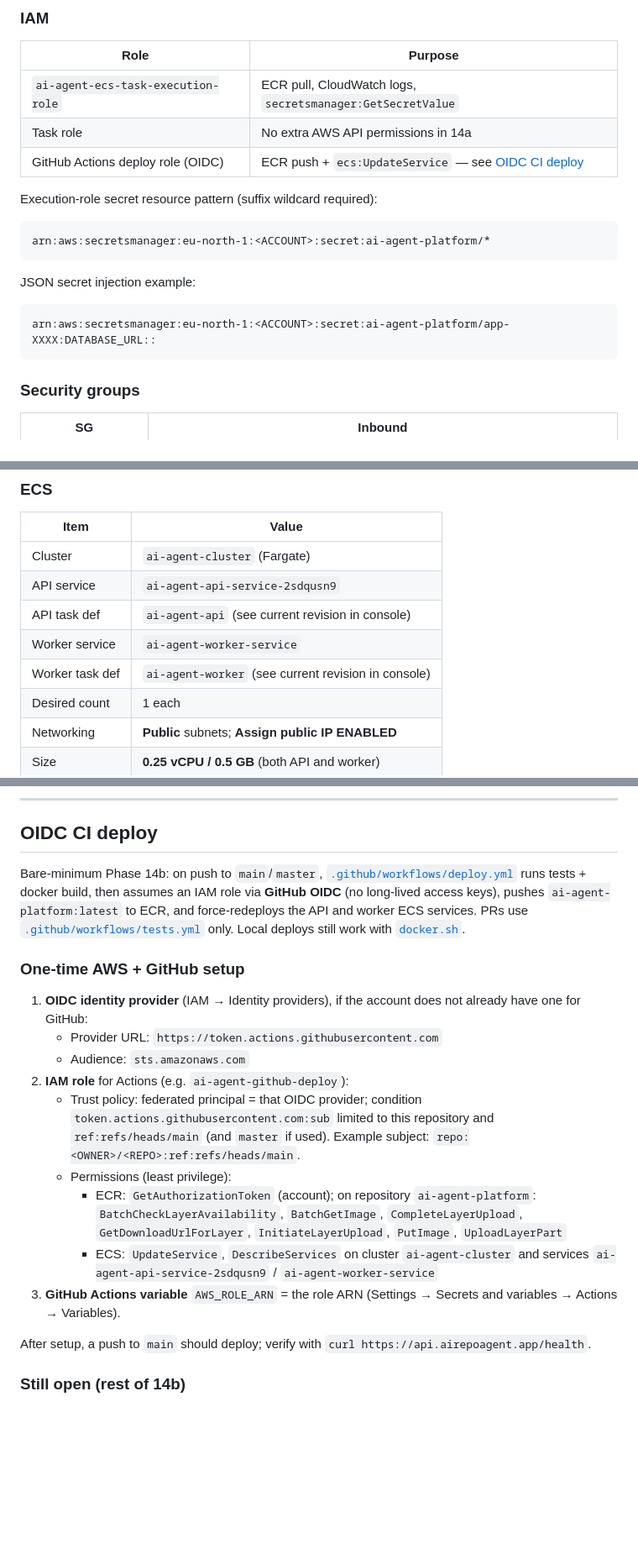
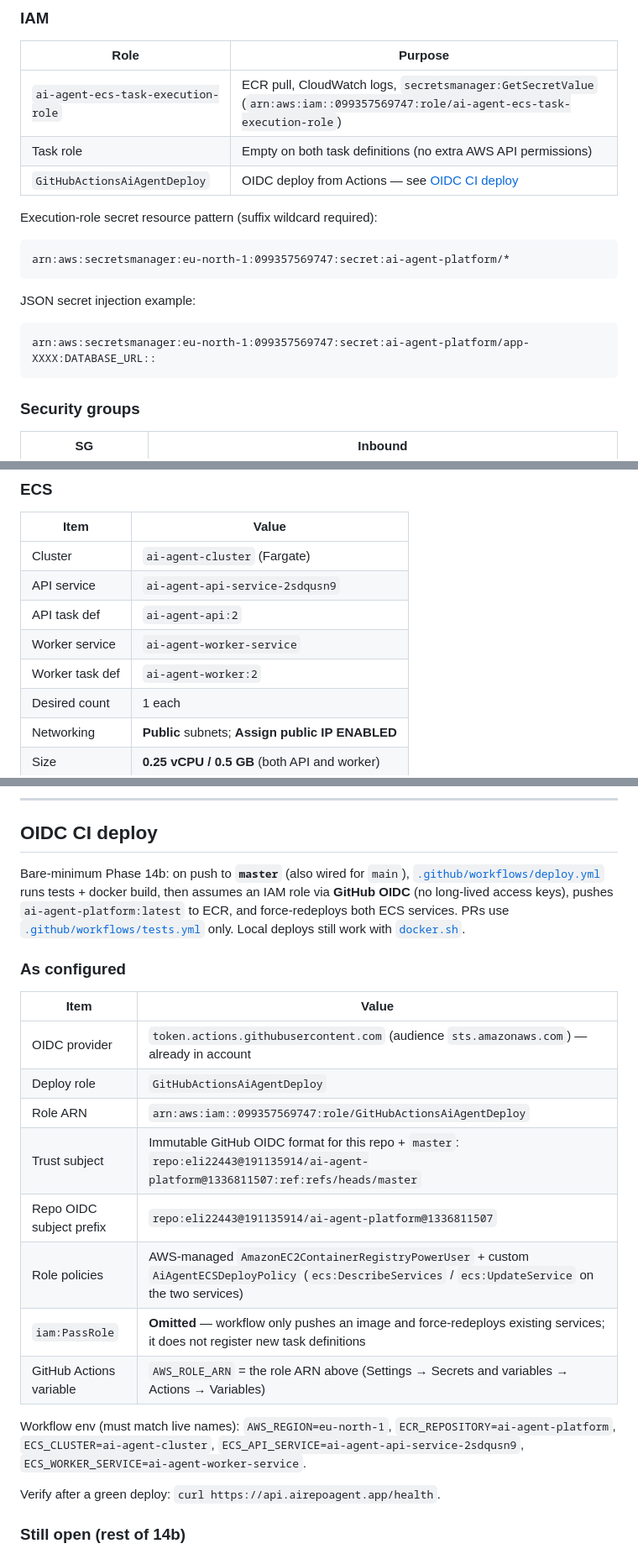
Before and after one commit to eli22443/ai-agent-platform, a Markdown page: infrastructure/aws/README.md, 3 parts joined by grey strips. Shown at 84% size. GitHub-like rendering; blank space fills up the shorter version.

Commit message:
feat: add OIDC deployment pipeline + docs

````diff
--- a/infrastructure/aws/README.md
+++ b/infrastructure/aws/README.md
@@ -194,20 +196,20 @@ redis://ai-agent-redis.fberqq.ng.0001.eun1.cache.amazonaws.com:6379/0
 
 | Role | Purpose |
 | --- | --- |
-| `ai-agent-ecs-task-execution-role` | ECR pull, CloudWatch logs, `secretsmanager:GetSecretValue` |
-| Task role | No extra AWS API permissions in 14a |
-| GitHub Actions deploy role (OIDC) | ECR push + `ecs:UpdateService` — see [OIDC CI deploy](#oidc-ci-deploy) |
+| `ai-agent-ecs-task-execution-role` | ECR pull, CloudWatch logs, `secretsmanager:GetSecretValue` (`arn:aws:iam::099357569747:role/ai-agent-ecs-task-execution-role`) |
+| Task role | Empty on both task definitions (no extra AWS API permissions) |
+| `GitHubActionsAiAgentDeploy` | OIDC deploy from Actions — see [OIDC CI deploy](#oidc-ci-deploy) |
 
 Execution-role secret resource pattern (suffix wildcard required):
 
 ```text
-arn:aws:secretsmanager:eu-north-1:<ACCOUNT>:secret:ai-agent-platform/*
+arn:aws:secretsmanager:eu-north-1:099357569747:secret:ai-agent-platform/*
 ```
 
 JSON secret injection example:
 
 ```text
-arn:aws:secretsmanager:eu-north-1:<ACCOUNT>:secret:ai-agent-platform/app-XXXX:DATABASE_URL::
+arn:aws:secretsmanager:eu-north-1:099357569747:secret:ai-agent-platform/app-XXXX:DATABASE_URL::
 ```
 
 ### Security groups
@@ -256,9 +258,9 @@ Frequent `/health` lines are expected (ALB target-group checks).
 | --- | --- |
 | Cluster | `ai-agent-cluster` (Fargate) |
 | API service | `ai-agent-api-service-2sdqusn9` |
-| API task def | `ai-agent-api` (see current revision in console) |
+| API task def | `ai-agent-api:2` |
 | Worker service | `ai-agent-worker-service` |
-| Worker task def | `ai-agent-worker` (see current revision in console) |
+| Worker task def | `ai-agent-worker:2` |
 | Desired count | 1 each |
 | Networking | **Public** subnets; **Assign public IP ENABLED** |
 | Size | **0.25 vCPU / 0.5 GB** (both API and worker) |
@@ -490,21 +492,24 @@ NAT Gateway and its EIPs are already gone — skip recreating them during teardo
 
 ## OIDC CI deploy
 
-Bare-minimum Phase 14b: on push to `main`/`master`, [`.github/workflows/deploy.yml`](../../.github/workflows/deploy.yml) runs tests + docker build, then assumes an IAM role via **GitHub OIDC** (no long-lived access keys), pushes `ai-agent-platform:latest` to ECR, and force-redeploys the API and worker ECS services. PRs use [`.github/workflows/tests.yml`](../../.github/workflows/tests.yml) only. Local deploys still work with [`docker.sh`](docker.sh).
+Bare-minimum Phase 14b: on push to **`master`** (also wired for `main`), [`.github/workflows/deploy.yml`](../../.github/workflows/deploy.yml) runs tests + docker build, then assumes an IAM role via **GitHub OIDC** (no long-lived access keys), pushes `ai-agent-platform:latest` to ECR, and force-redeploys both ECS services. PRs use [`.github/workflows/tests.yml`](../../.github/workflows/tests.yml) only. Local deploys still work with [`docker.sh`](docker.sh).
 
-### One-time AWS + GitHub setup
+### As configured
 
-1. **OIDC identity provider** (IAM → Identity providers), if the account does not already have one for GitHub:
-   - Provider URL: `https://token.actions.githubusercontent.com`
-   - Audience: `sts.amazonaws.com`
-2. **IAM role** for Actions (e.g. `ai-agent-github-deploy`):
-   - Trust policy: federated principal = that OIDC provider; condition `token.actions.githubusercontent.com:sub` limited to this repository and `ref:refs/heads/main` (and `master` if used). Example subject: `repo:<OWNER>/<REPO>:ref:refs/heads/main`.
-   - Permissions (least privilege):
-     - ECR: `GetAuthorizationToken` (account); on repository `ai-agent-platform`: `BatchCheckLayerAvailability`, `BatchGetImage`, `CompleteLayerUpload`, `GetDownloadUrlForLayer`, `InitiateLayerUpload`, `PutImage`, `UploadLayerPart`
-     - ECS: `UpdateService`, `DescribeServices` on cluster `ai-agent-cluster` and services `ai-agent-api-service-2sdqusn9` / `ai-agent-worker-service`
-3. **GitHub Actions variable** `AWS_ROLE_ARN` = the role ARN (Settings → Secrets and variables → Actions → Variables).
+| Item | Value |
+| --- | --- |
+| OIDC provider | `token.actions.githubusercontent.com` (audience `sts.amazonaws.com`) — already in account |
+| Deploy role | `GitHubActionsAiAgentDeploy` |
+| Role ARN | `arn:aws:iam::099357569747:role/GitHubActionsAiAgentDeploy` |
+| Trust subject | Immutable GitHub OIDC format for this repo + `master`: `repo:eli22443@191135914/ai-agent-platform@1336811507:ref:refs/heads/master` |
+| Repo OIDC subject prefix | `repo:eli22443@191135914/ai-agent-platform@1336811507` |
+| Role policies | AWS-managed `AmazonEC2ContainerRegistryPowerUser` + custom `AiAgentECSDeployPolicy` (`ecs:DescribeServices` / `ecs:UpdateService` on the two services) |
+| `iam:PassRole` | **Omitted** — workflow only pushes an image and force-redeploys existing services; it does not register new task definitions |
+| GitHub Actions variable | `AWS_ROLE_ARN` = the role ARN above (Settings → Secrets and variables → Actions → Variables) |
 
-After setup, a push to `main` should deploy; verify with `curl https://api.airepoagent.app/health`.
+Workflow env (must match live names): `AWS_REGION=eu-north-1`, `ECR_REPOSITORY=ai-agent-platform`, `ECS_CLUSTER=ai-agent-cluster`, `ECS_API_SERVICE=ai-agent-api-service-2sdqusn9`, `ECS_WORKER_SERVICE=ai-agent-worker-service`.
+
+Verify after a green deploy: `curl https://api.airepoagent.app/health`.
 
 ### Still open (rest of 14b)
 
````
Also changed, not shown: other parts of infrastructure/aws/README.md (+4 -2 lines).
